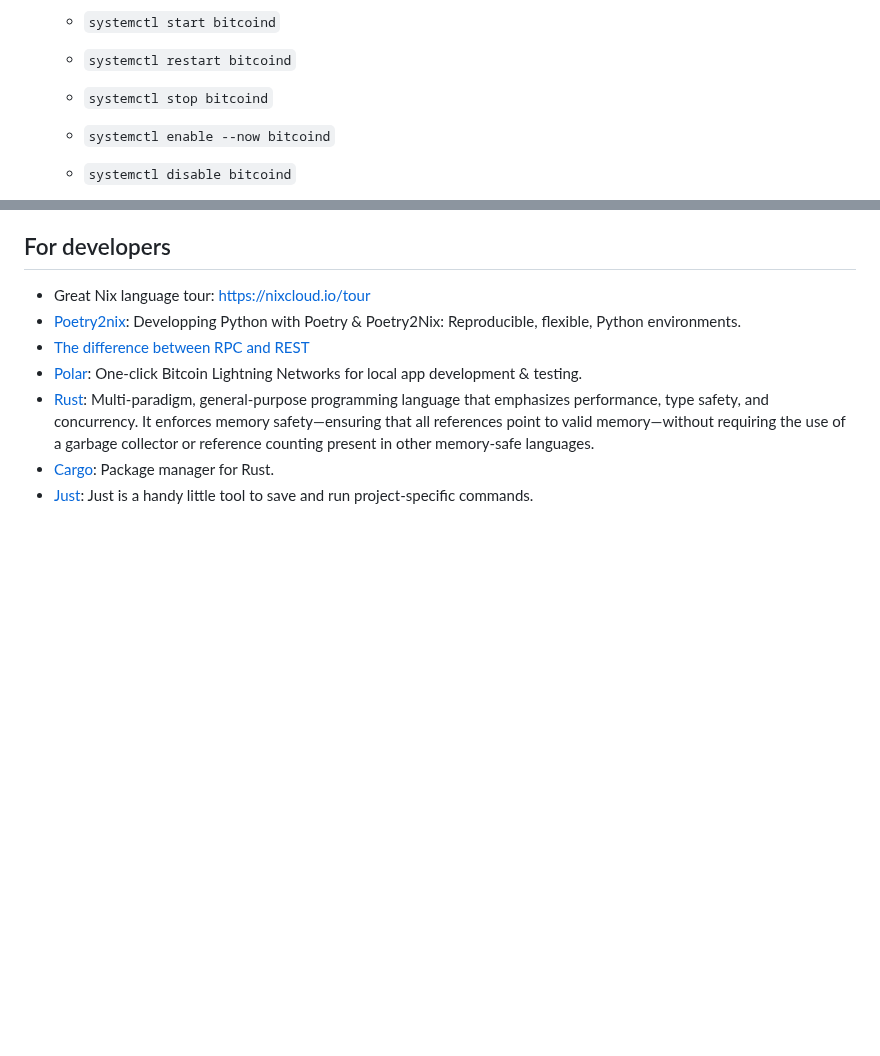
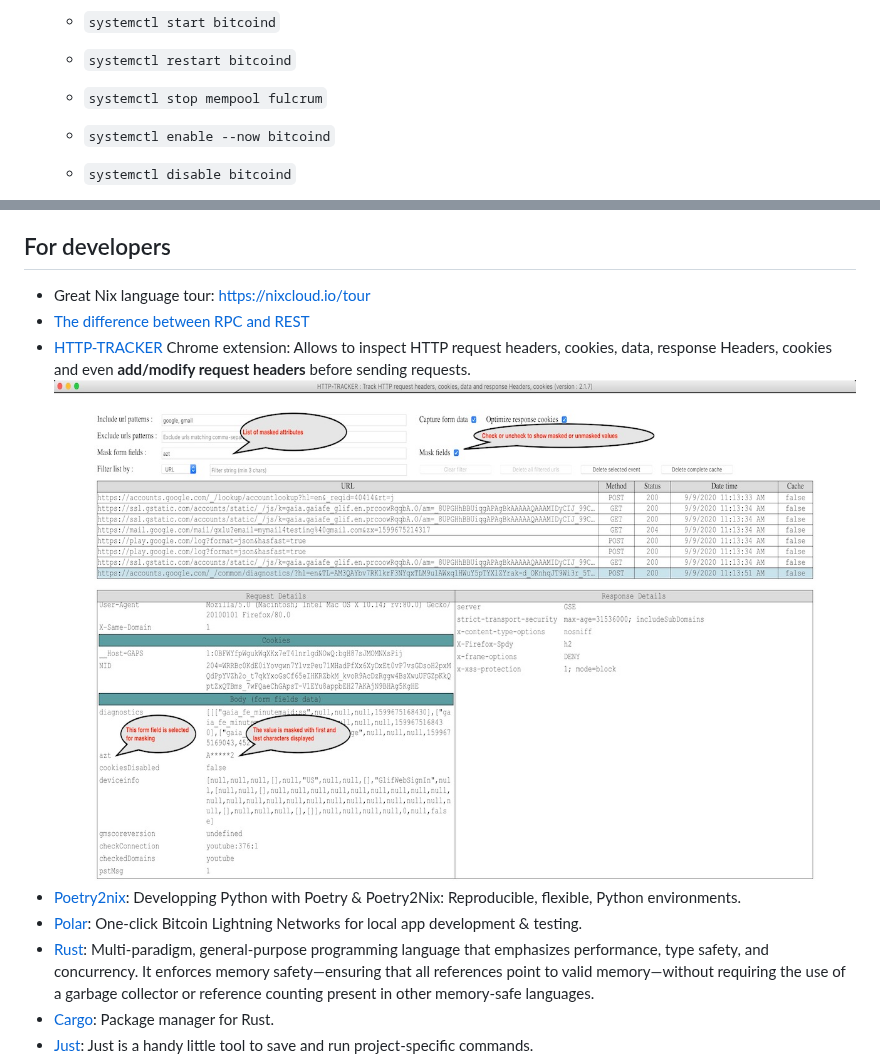
Before and after one commit to mybonk/mybonk-wiki, a Markdown page: baby-rabbit-holes.md, 2 parts joined by grey strips. Drawn GitHub-style; pictures changed too: docs/img/various/http-tracker.jpg (added); blank space fills up the shorter version.

```diff
--- a/baby-rabbit-holes.md
+++ b/baby-rabbit-holes.md
@@ -513,7 +517,7 @@ $ tailscale ssh console_jay
   - `systemctl status bitcoind`
   - `systemctl start bitcoind`
   - `systemctl restart bitcoind`
-  - `systemctl stop bitcoind`
+  - `systemctl stop mempool fulcrum`
   - `systemctl enable --now bitcoind`
   - `systemctl disable bitcoind`
 
@@ -724,8 +774,10 @@ Technically, QEMU is a type-2 hypervisor.
 
 ## For developers
   - Great Nix language tour: https://nixcloud.io/tour
+  - [The difference between RPC and REST](https://nordicapis.com/whats-the-difference-between-rpc-and-rest/)
+  - [HTTP-TRACKER](https://chromewebstore.google.com/detail/http-tracker/fklakbbaaknbgcedidhblbnhclijnhbi) Chrome extension: Allows to inspect HTTP request headers, cookies, data, response Headers, cookies and even **add/modify request headers** before sending requests.
+  ![](docs/img/various/http-tracker.jpg)
   - [Poetry2nix](https://www.tweag.io/blog/2020-08-12-poetry2nix/): Developping Python with Poetry & Poetry2Nix: Reproducible, flexible, Python environments.
-  - [The difference between RPC and REST](https://nordicapis.com/whats-the-difference-between-rpc-and-rest/)
   - [Polar](https://lightningpolar.com/): One-click Bitcoin Lightning Networks for local app development & testing.
   - [Rust](https://www.rust-lang.org/): Multi-paradigm, general-purpose programming language that emphasizes performance, type safety, and concurrency. It enforces memory safety—ensuring that all references point to valid memory—without requiring the use of a garbage collector or reference counting present in other memory-safe languages.
   - [Cargo](https://doc.rust-lang.org/cargo/): Package manager for Rust.
```
Also changed, not shown: other parts of baby-rabbit-holes.md (+127 -77 lines).
